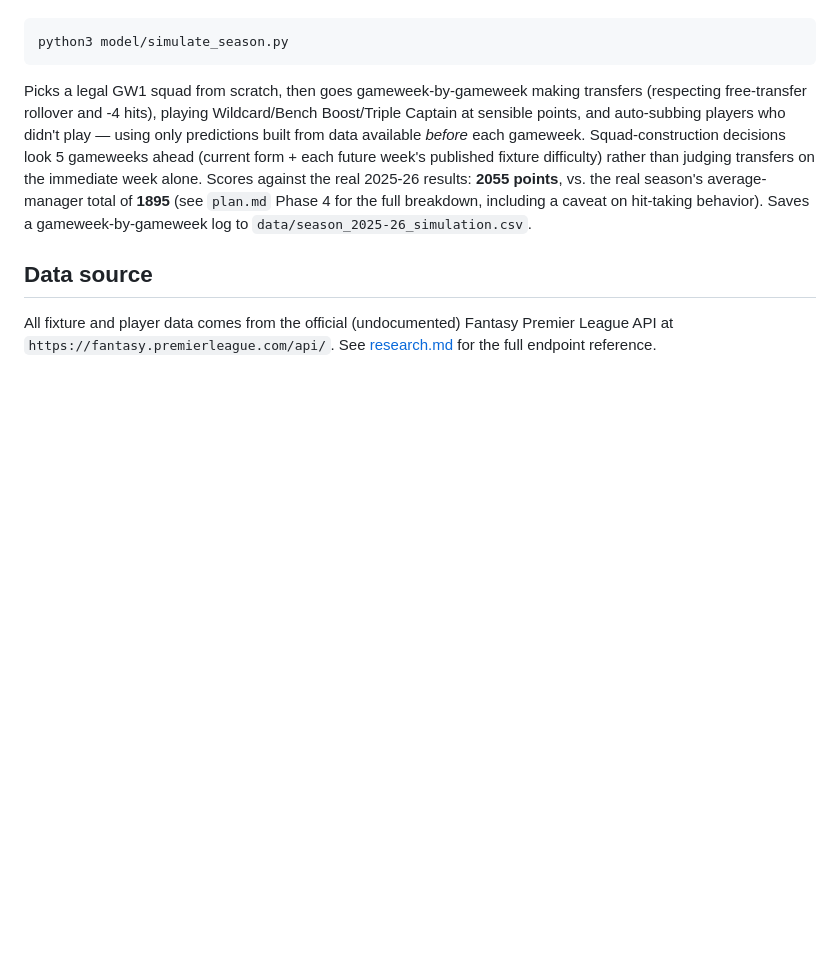
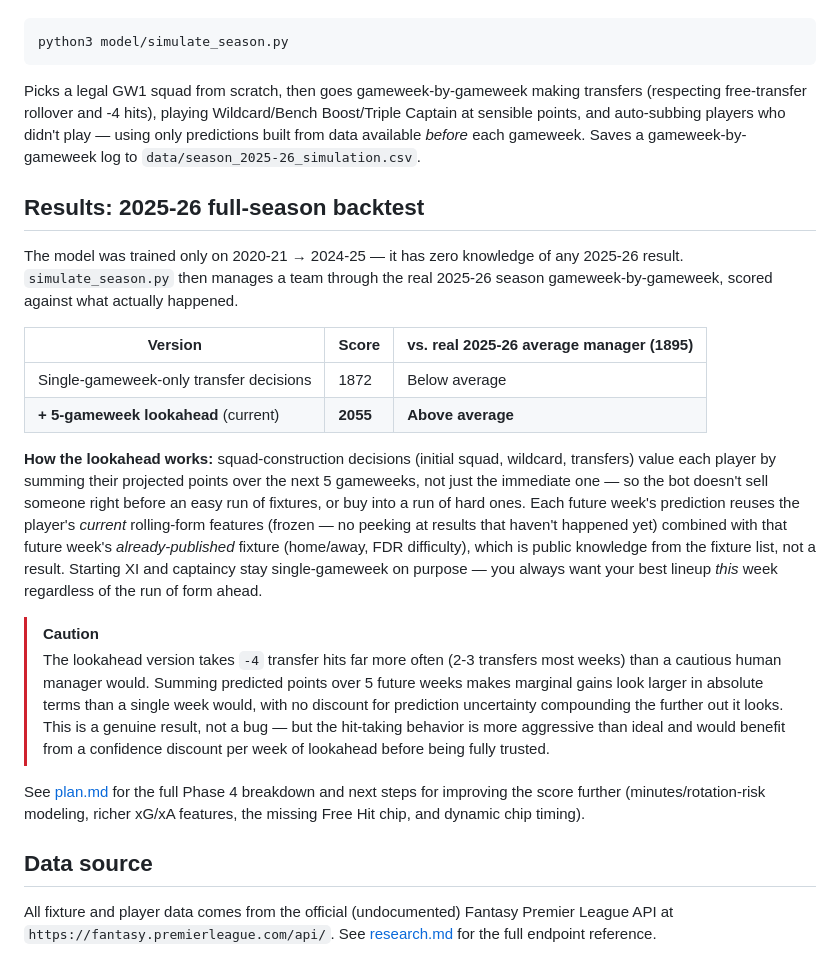
Before and after one commit to KayanShah/PLFantasyBot2026-27, a Markdown page: README.md, the part around the change. Drawn GitHub-style; blank space fills up the shorter version.

Commit message:
Add full Results section to README with lookahead comparison and caveat

````diff
--- a/README.md
+++ b/README.md
@@ -81,7 +81,23 @@ Simulate managing a real team through the entire 2025-26 season:
 python3 model/simulate_season.py
 ```
 
-Picks a legal GW1 squad from scratch, then goes gameweek-by-gameweek making transfers (respecting free-transfer rollover and -4 hits), playing Wildcard/Bench Boost/Triple Captain at sensible points, and auto-subbing players who didn't play — using only predictions built from data available *before* each gameweek. Squad-construction decisions look 5 gameweeks ahead (current form + each future week's published fixture difficulty) rather than judging transfers on the immediate week alone. Scores against the real 2025-26 results: **2055 points**, vs. the real season's average-manager total of **1895** (see `plan.md` Phase 4 for the full breakdown, including a caveat on hit-taking behavior). Saves a gameweek-by-gameweek log to `data/season_2025-26_simulation.csv`.
+Picks a legal GW1 squad from scratch, then goes gameweek-by-gameweek making transfers (respecting free-transfer rollover and -4 hits), playing Wildcard/Bench Boost/Triple Captain at sensible points, and auto-subbing players who didn't play — using only predictions built from data available *before* each gameweek. Saves a gameweek-by-gameweek log to `data/season_2025-26_simulation.csv`.
+
+## Results: 2025-26 full-season backtest
+
+The model was trained only on 2020-21 → 2024-25 — it has zero knowledge of any 2025-26 result. `simulate_season.py` then manages a team through the real 2025-26 season gameweek-by-gameweek, scored against what actually happened.
+
+| Version | Score | vs. real 2025-26 average manager (1895) |
+| --- | --- | --- |
+| Single-gameweek-only transfer decisions | 1872 | Below average |
+| **+ 5-gameweek lookahead** (current) | **2055** | **Above average** |
+
+**How the lookahead works:** squad-construction decisions (initial squad, wildcard, transfers) value each player by summing their projected points over the next 5 gameweeks, not just the immediate one — so the bot doesn't sell someone right before an easy run of fixtures, or buy into a run of hard ones. Each future week's prediction reuses the player's *current* rolling-form features (frozen — no peeking at results that haven't happened yet) combined with that future week's *already-published* fixture (home/away, FDR difficulty), which is public knowledge from the fixture list, not a result. Starting XI and captaincy stay single-gameweek on purpose — you always want your best lineup *this* week regardless of the run of form ahead.
+
+> [!CAUTION]
+> The lookahead version takes `-4` transfer hits far more often (2-3 transfers most weeks) than a cautious human manager would. Summing predicted points over 5 future weeks makes marginal gains look larger in absolute terms than a single week would, with no discount for prediction uncertainty compounding the further out it looks. This is a genuine result, not a bug — but the hit-taking behavior is more aggressive than ideal and would benefit from a confidence discount per week of lookahead before being fully trusted.
+
+See [plan.md](plan.md#phase-4--optimization-engine) for the full Phase 4 breakdown and next steps for improving the score further (minutes/rotation-risk modeling, richer xG/xA features, the missing Free Hit chip, and dynamic chip timing).
 
 ## Data source
 
````
